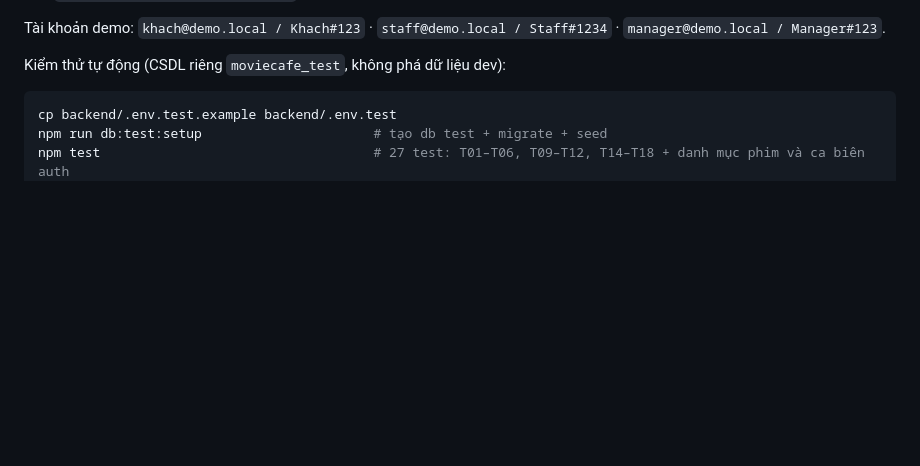
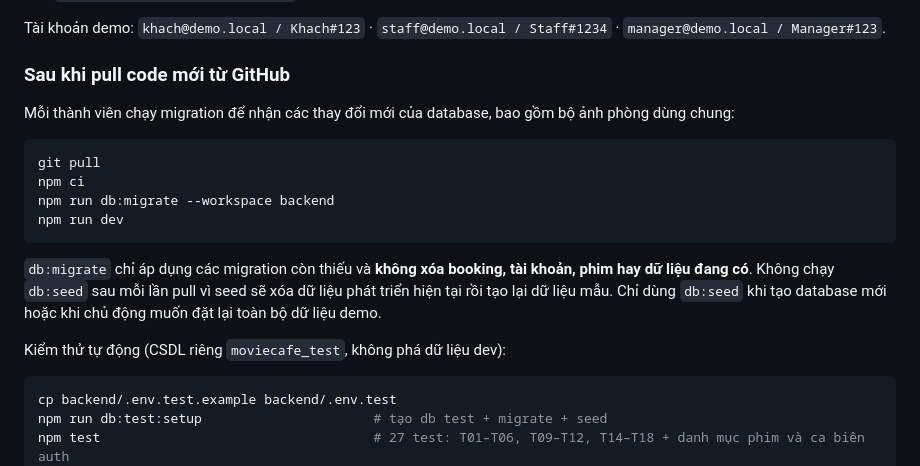
Before and after one commit to hainguyen15022006-cmd/CineNest, a Markdown page: README.md, the part around the change. Drawn GitHub-style; blank space fills up the shorter version.

Commit message:
docs: explain database migration after pull

````diff
--- a/README.md
+++ b/README.md
@@ -30,6 +30,19 @@ npm run dev                                # API http://localhost:3000/api  +  w
    Định dạng khác: MovieLens `movies.csv` (không có thời lượng → thêm `--assume-runtime`) hoặc CSV tự soạn `title,runtime,genre,...` (xem `backend/data/samples/README.md`).
 
 Tài khoản demo: `khach@demo.local / Khach#123` · `staff@demo.local / Staff#1234` · `manager@demo.local / Manager#123`.
+
+### Sau khi pull code mới từ GitHub
+
+Mỗi thành viên chạy migration để nhận các thay đổi mới của database, bao gồm bộ ảnh phòng dùng chung:
+
+```bash
+git pull
+npm ci
+npm run db:migrate --workspace backend
+npm run dev
+```
+
+`db:migrate` chỉ áp dụng các migration còn thiếu và **không xóa booking, tài khoản, phim hay dữ liệu đang có**. Không chạy `db:seed` sau mỗi lần pull vì seed sẽ xóa dữ liệu phát triển hiện tại rồi tạo lại dữ liệu mẫu. Chỉ dùng `db:seed` khi tạo database mới hoặc khi chủ động muốn đặt lại toàn bộ dữ liệu demo.
 
 Kiểm thử tự động (CSDL riêng `moviecafe_test`, không phá dữ liệu dev):
 ```bash
````
